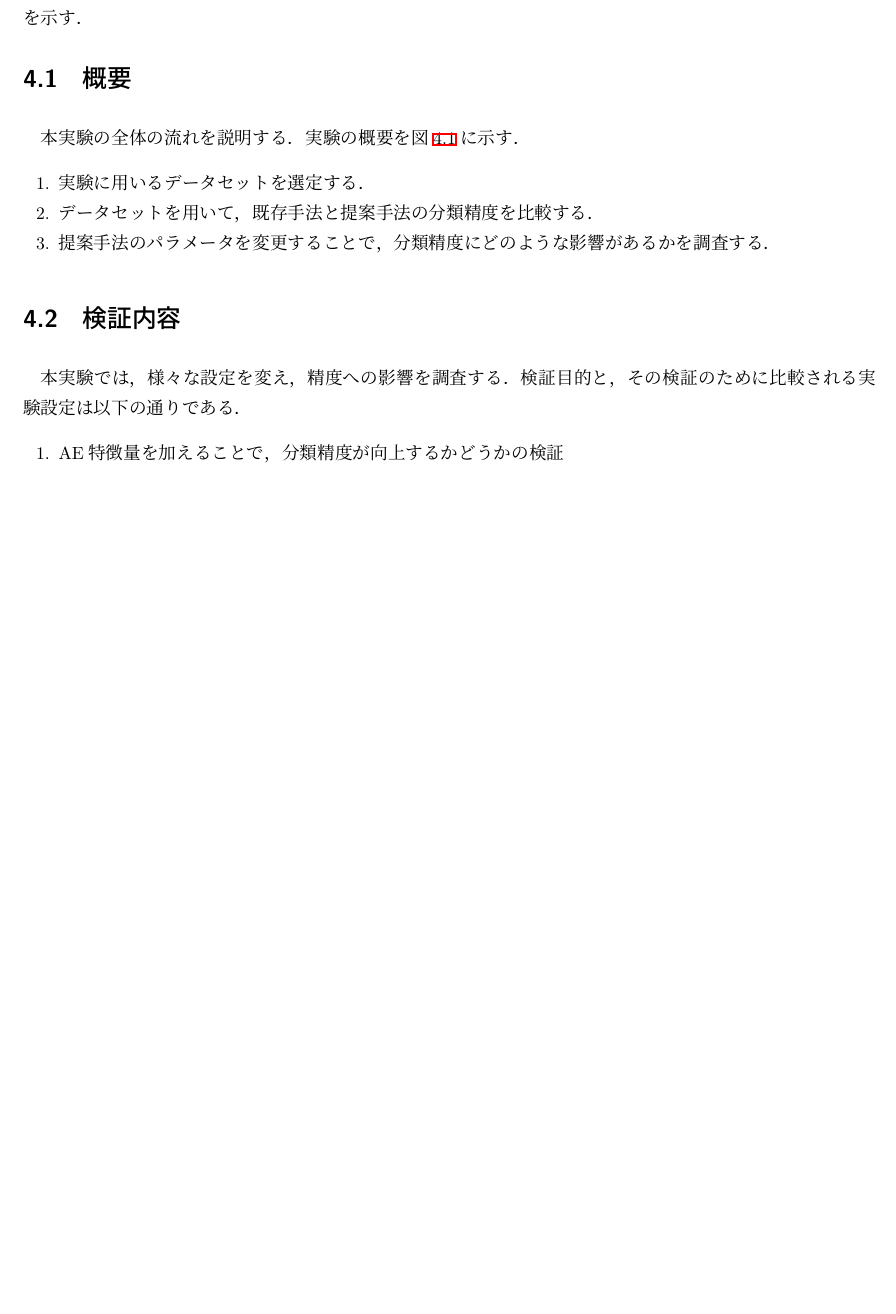
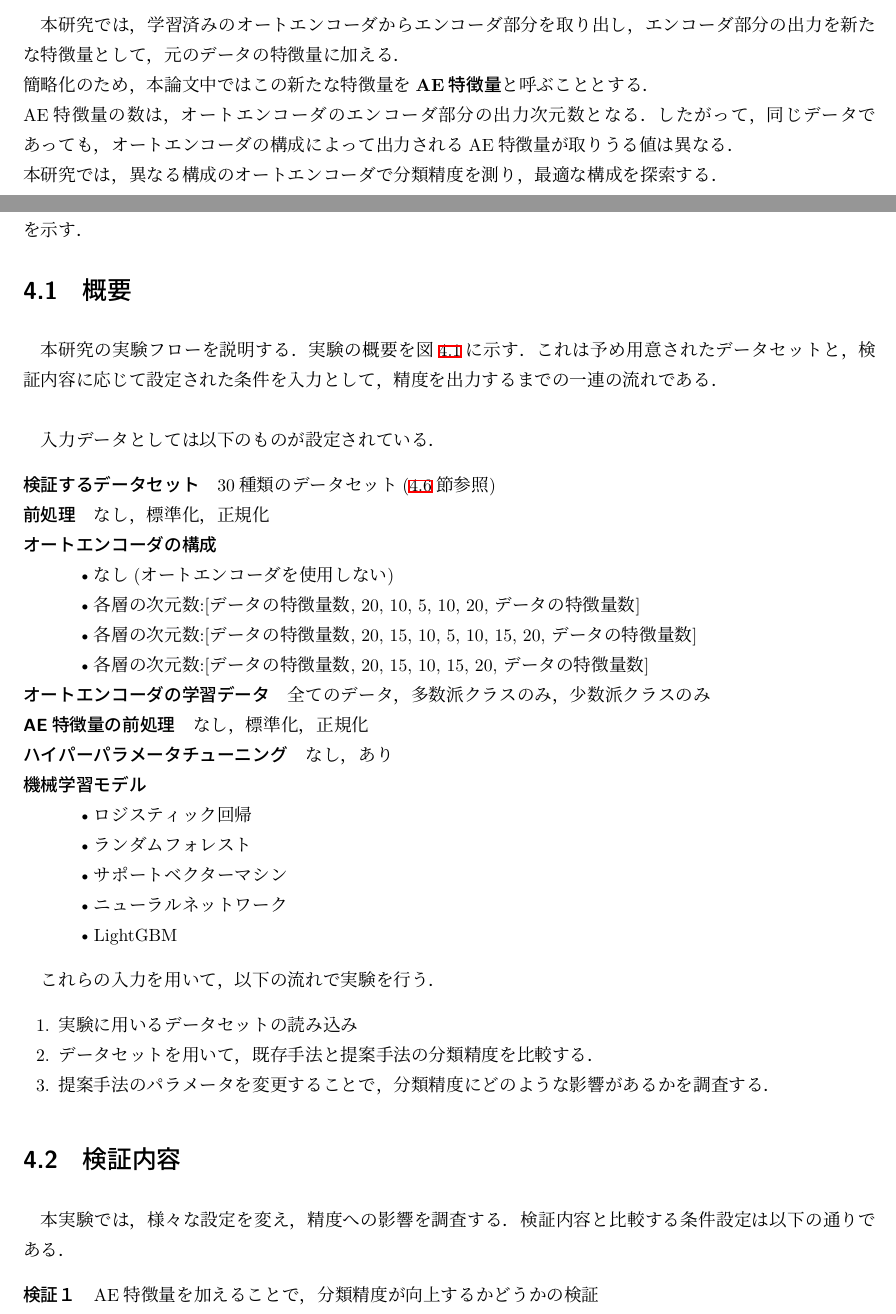
Before and after one commit to RyutaSato/ml-study-archive-rsato, a LaTeX thesis (thesis/main.tex, which reads thesis/contents/experiment/summary.tex, thesis/contents/experiment/verification.tex, thesis/contents/method/ae-feature.tex): part of page 12 of 23 before the commit and two parts of pages 11 and 12 of 23 after it, the two joined at a grey line, cut at the place of the change, the shorter picture padded with empty space. Compiled offline with pLaTeX and dvipdfmx.

Commit message:
:book: 卒論の進捗を更新

```diff
--- a/thesis/contents/experiment/summary.tex
+++ b/thesis/contents/experiment/summary.tex
@@ -1,8 +1,35 @@
 \section{概要}
-本実験の全体の流れを説明する．実験の概要を図\ref{fig:ml-flow}に示す．
+本研究の実験フローを説明する．実験の概要を図\ref{fig:ml-flow}に示す．
+これは予め用意されたデータセットと，検証内容に応じて設定された条件を入力として，精度を出力するまでの一連の流れである．\\
+
+入力データとしては以下のものが設定されている．
+\begin{description}
+    \item [検証するデータセット] 30種類のデータセット(\ref{sec:dataset}節参照)
+    \item [前処理] なし，標準化，正規化
+    \item [オートエンコーダの構成] \mbox{}
+        \begin{itemize}
+            \item なし(オートエンコーダを使用しない)
+            \item 各層の次元数:[データの特徴量数, 20, 10, 5, 10, 20, データの特徴量数]
+            \item 各層の次元数:[データの特徴量数, 20, 15, 10, 5, 10, 15, 20, データの特徴量数]
+            \item 各層の次元数:[データの特徴量数, 20, 15, 10, 15, 20, データの特徴量数]
+        \end{itemize}
+    \item [オートエンコーダの学習データ] 全てのデータ，多数派クラスのみ，少数派クラスのみ
+    \item [AE特徴量の前処理] なし，標準化，正規化
+    \item [ハイパーパラメータチューニング] なし，あり
+    \item [機械学習モデル] \mbox{}
+    \begin{itemize}
+        \item ロジスティック回帰
+        \item ランダムフォレスト
+        \item サポートベクターマシン
+        \item ニューラルネットワーク
+        \item LightGBM
+    \end{itemize}
+\end{description}
+
+これらの入力を用いて，以下の流れで実験を行う．
 
 \begin{enumerate}
-  \item 実験に用いるデータセットを選定する．
+  \item 実験に用いるデータセットの読み込み
   \item データセットを用いて，既存手法と提案手法の分類精度を比較する．
   \item 提案手法のパラメータを変更することで，分類精度にどのような影響があるかを調査する．
 \end{enumerate}
--- a/thesis/contents/experiment/verification.tex
+++ b/thesis/contents/experiment/verification.tex
@@ -1,9 +1,9 @@
 \section{検証内容}
 本実験では，様々な設定を変え，精度への影響を調査する．
-検証目的と，その検証のために比較される実験設定は以下の通りである．
+検証内容と比較する条件設定は以下の通りである．
 
-\begin{enumerate}
-    \item AE特徴量を加えることで，分類精度が向上するかどうかの検証
+\begin{description}
+    \item [検証１] AE特徴量を加えることで，分類精度が向上するかどうかの検証
     \begin{itemize}
         \item 全てのデータを学習させたAutoEncoderから抽出したAE特徴量を加える場合
         \item AutoEncoderから抽出したAE特徴量を加えない場合
--- a/thesis/contents/method/ae-feature.tex
+++ b/thesis/contents/method/ae-feature.tex
@@ -1 +1,6 @@
 \section{AE特徴量}
+本研究では，学習済みのオートエンコーダからエンコーダ部分を取り出し，エンコーダ部分の出力を新たな特徴量として，元のデータの特徴量に加える．\\
+簡略化のため，本論文中ではこの新たな特徴量を\textbf{AE特徴量}と呼ぶこととする．\\
+AE特徴量の数は，オートエンコーダのエンコーダ部分の出力次元数となる．
+したがって，同じデータであっても，オートエンコーダの構成によって出力されるAE特徴量が取りうる値は異なる．\\
+本研究では，異なる構成のオートエンコーダで分類精度を測り，最適な構成を探索する．\\
--- a/thesis/contents/method/autoencoder.tex
+++ b/thesis/contents/method/autoencoder.tex
@@ -1,2 +1 @@
-\section{AutoEncoder}
-AutoEncoderは，入力データを圧縮するEncoder(エンコーダ)部分と，
+\section{オートエンコーダ(AutoEncoder)}
```
Also changed, not shown: thesis/contents/experiment/dataset.tex (+1 -0 lines), thesis/contents/experiment/verification.tex (20 more changed lines), thesis/contents/method/autoencoder.tex (28 more changed lines).
